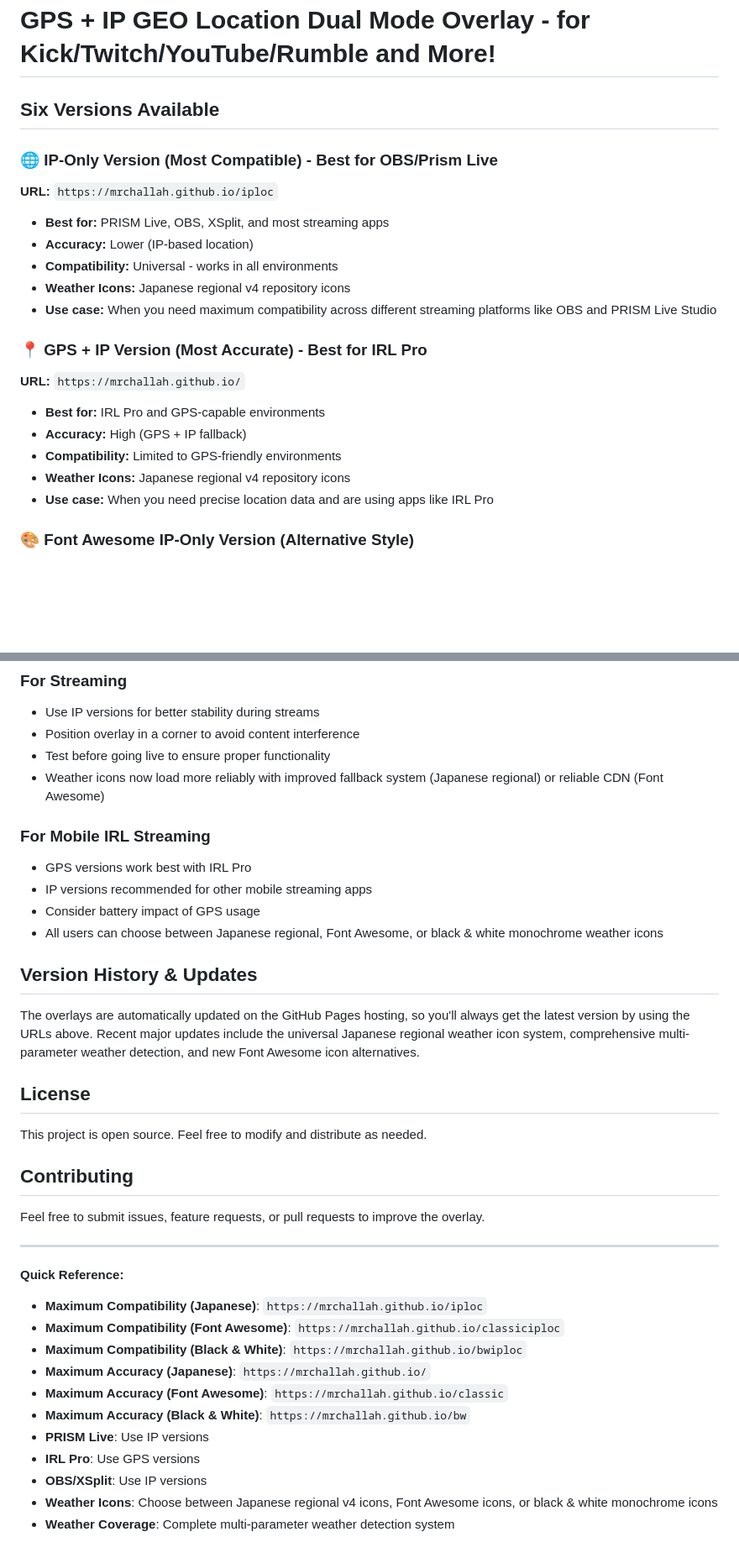
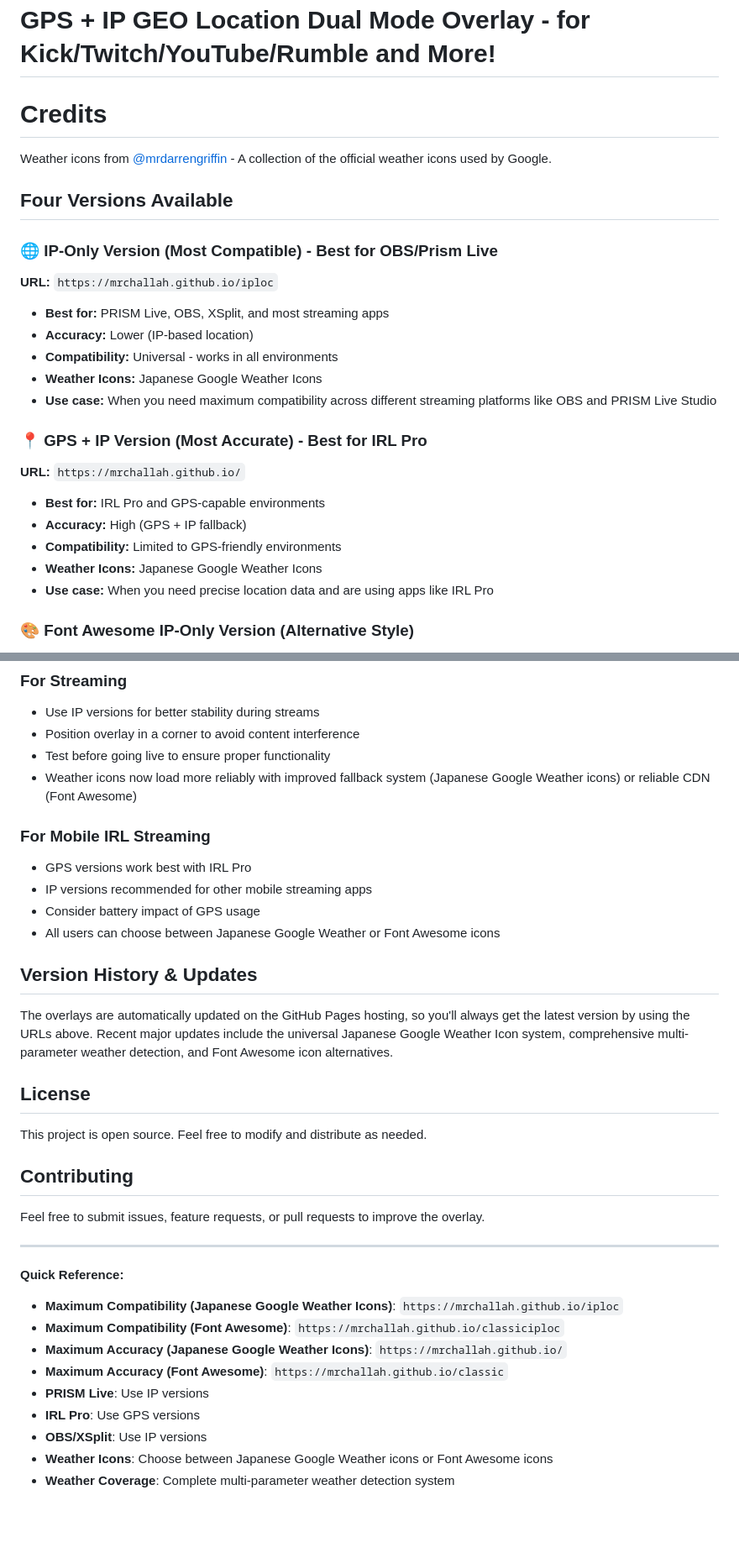
Before and after one commit to MrChallah/classicgps, a Markdown page: README.md, 2 parts joined by grey strips. Shown at 84% size. Drawn GitHub-style; blank space fills up the shorter version.

```diff
--- a/README.md
+++ b/README.md
@@ -1,13 +1,16 @@
 # GPS + IP GEO Location Dual Mode Overlay - for Kick/Twitch/YouTube/Rumble and More!
 
-## Six Versions Available
+# Credits
+Weather icons from [@mrdarrengriffin](https://github.com/mrdarrengriffin/google-weather-icons) - A collection of the official weather icons used by Google.
+
+## Four Versions Available
 
 ### 🌐 IP-Only Version (Most Compatible) - Best for OBS/Prism Live
 **URL:** `https://mrchallah.github.io/iploc`
 - **Best for:** PRISM Live, OBS, XSplit, and most streaming apps
 - **Accuracy:** Lower (IP-based location)
 - **Compatibility:** Universal - works in all environments
-- **Weather Icons:** Japanese regional v4 repository icons
+- **Weather Icons:** Japanese Google Weather Icons
 - **Use case:** When you need maximum compatibility across different streaming platforms like OBS and PRISM Live Studio
 
 ### 📍 GPS + IP Version (Most Accurate) - Best for IRL Pro
@@ -15,7 +18,7 @@
 - **Best for:** IRL Pro and GPS-capable environments
 - **Accuracy:** High (GPS + IP fallback)
 - **Compatibility:** Limited to GPS-friendly environments
-- **Weather Icons:** Japanese regional v4 repository icons
+- **Weather Icons:** Japanese Google Weather Icons
 - **Use case:** When you need precise location data and are using apps like IRL Pro
 
 ### 🎨 Font Awesome IP-Only Version (Alternative Style)
@@ -363,17 +323,17 @@ All versions use free services:
 - Use IP versions for better stability during streams
 - Position overlay in a corner to avoid content interference
 - Test before going live to ensure proper functionality
-- Weather icons now load more reliably with improved fallback system (Japanese regional) or reliable CDN (Font Awesome)
+- Weather icons now load more reliably with improved fallback system (Japanese Google Weather icons) or reliable CDN (Font Awesome)
 
 ### For Mobile IRL Streaming
 - GPS versions work best with IRL Pro
 - IP versions recommended for other mobile streaming apps
 - Consider battery impact of GPS usage
-- All users can choose between Japanese regional, Font Awesome, or black & white monochrome weather icons
+- All users can choose between Japanese Google Weather or Font Awesome icons
 
 ## Version History & Updates
 
-The overlays are automatically updated on the GitHub Pages hosting, so you'll always get the latest version by using the URLs above. Recent major updates include the universal Japanese regional weather icon system, comprehensive multi-parameter weather detection, and new Font Awesome icon alternatives.
+The overlays are automatically updated on the GitHub Pages hosting, so you'll always get the latest version by using the URLs above. Recent major updates include the universal Japanese Google Weather Icon system, comprehensive multi-parameter weather detection, and Font Awesome icon alternatives.
 
 ## License
 
@@ -386,14 +346,12 @@ Feel free to submit issues, feature requests, or pull requests to improve the ov
 ---
 
 **Quick Reference:**
-- **Maximum Compatibility (Japanese)**: `https://mrchallah.github.io/iploc`
+- **Maximum Compatibility (Japanese Google Weather Icons)**: `https://mrchallah.github.io/iploc`
 - **Maximum Compatibility (Font Awesome)**: `https://mrchallah.github.io/classiciploc`
-- **Maximum Compatibility (Black & White)**: `https://mrchallah.github.io/bwiploc`
-- **Maximum Accuracy (Japanese)**: `https://mrchallah.github.io/`
+- **Maximum Accuracy (Japanese Google Weather Icons)**: `https://mrchallah.github.io/`
 - **Maximum Accuracy (Font Awesome)**: `https://mrchallah.github.io/classic`
-- **Maximum Accuracy (Black & White)**: `https://mrchallah.github.io/bw`
 - **PRISM Live**: Use IP versions
 - **IRL Pro**: Use GPS versions
 - **OBS/XSplit**: Use IP versions
-- **Weather Icons**: Choose between Japanese regional v4 icons, Font Awesome icons, or black & white monochrome icons
+- **Weather Icons**: Choose between Japanese Google Weather icons or Font Awesome icons
 - **Weather Coverage**: Complete multi-parameter weather detection system
```
Also changed, not shown: other parts of README.md (+20 -63 lines).
